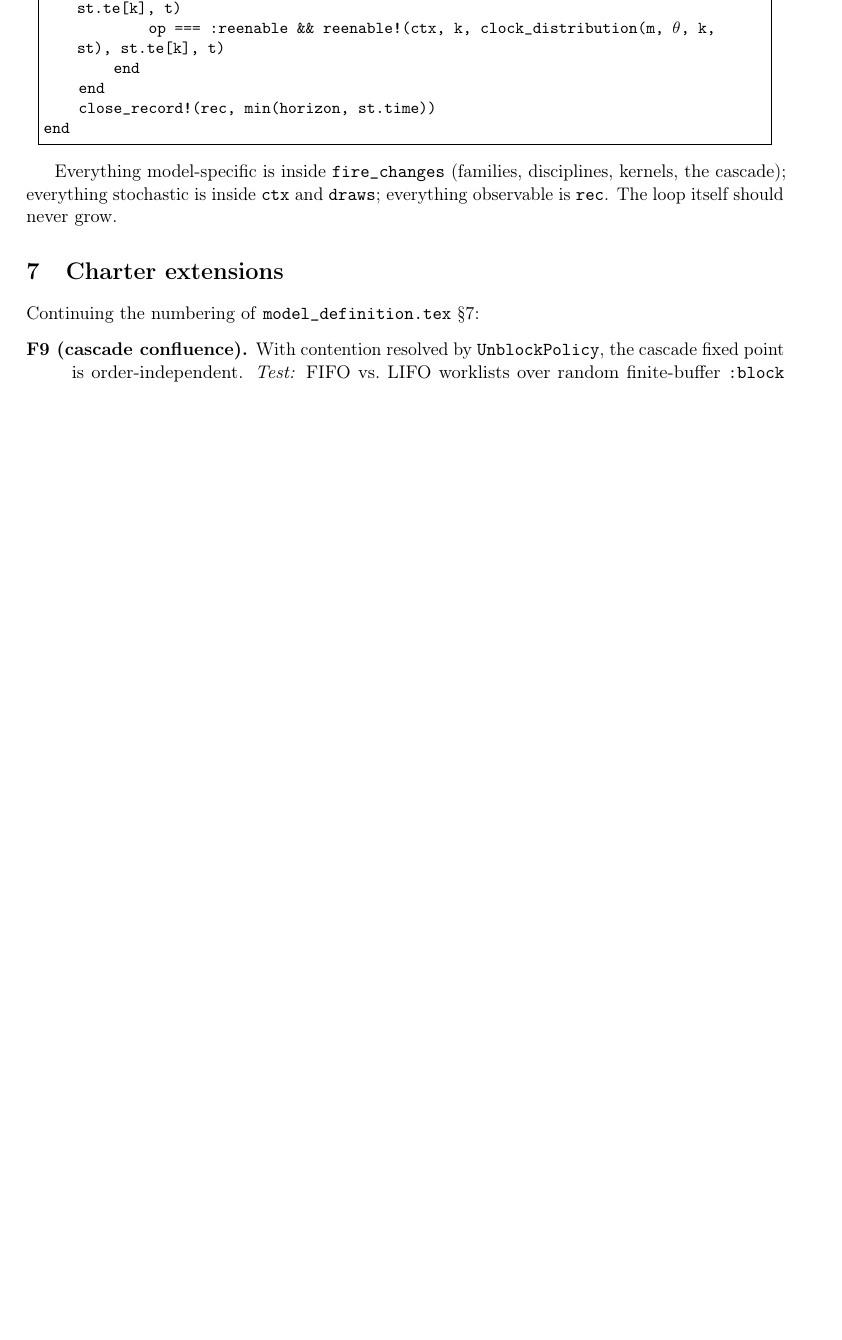
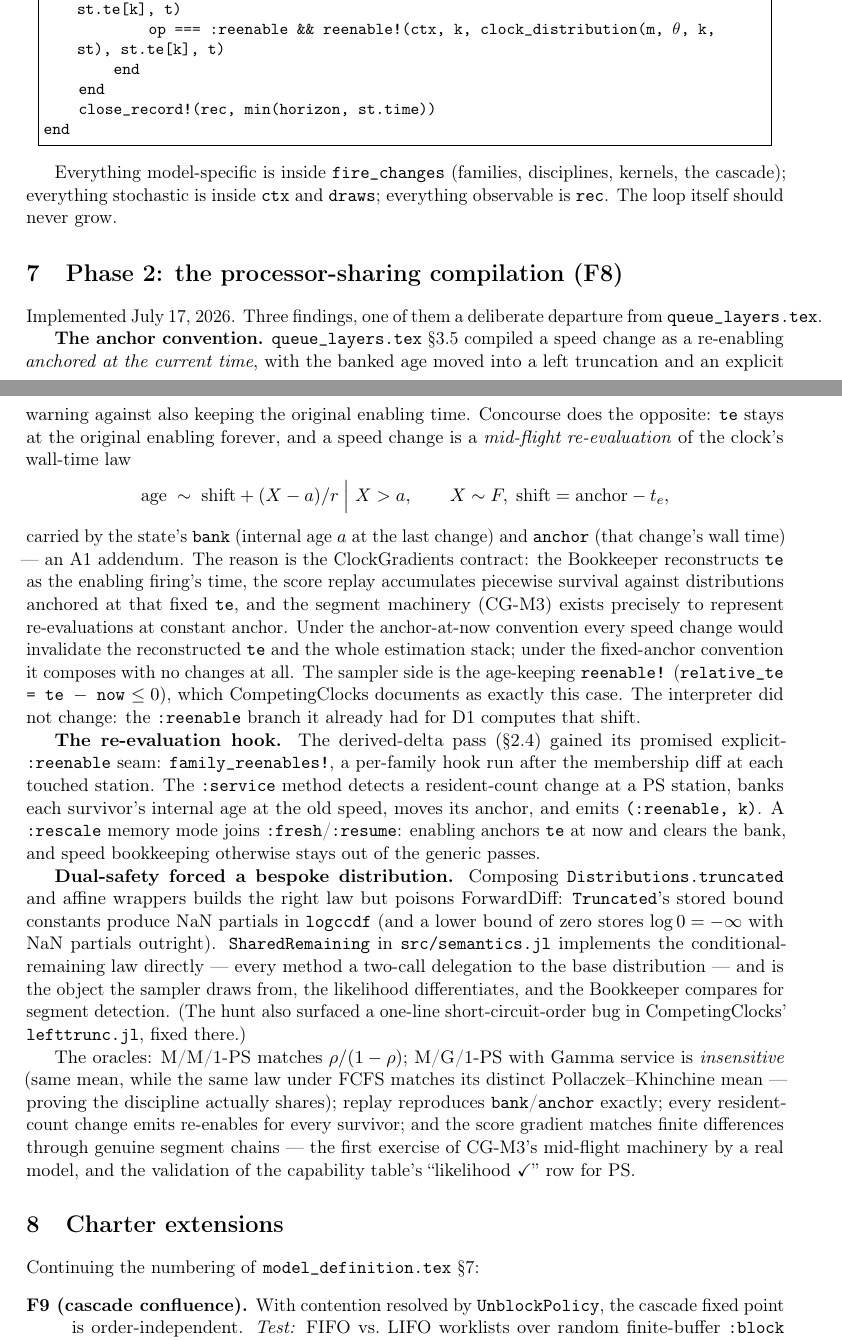
Before and after one commit to adolgert/Concourse.jl, a LaTeX document (notes/event_loop.tex): part of page 5 of 6 before the commit and two parts of pages 5 and 6 of 7 after it, the two joined at a grey line, cut so that both start at the same text, the shorter picture padded with empty space. Compiled offline with pdfLaTeX.

Commit message:
F8: processor sharing via fixed-anchor segment re-evaluations
Departs from queue_layers.tex §3.5's anchor-at-now compilation: te stays at
the original enabling and speed changes are mid-flight re-evaluations
(bank + anchor in state, A1 addendum), because that is the convention the
ClockGradients Bookkeeper, score replay, and segment machinery assume.
family_reenables! is the explicit-:reenable seam the derived-delta design
reserved; :rescale joins the memory modes. SharedRemaining implements the
conditional-remaining law directly because Distributions' Truncated logccdf
has NaN ForwardDiff partials. Oracles: M/M/1-PS, M/G/1-PS insensitivity
(vs the distinct P-K FCFS mean), exact replay, per-survivor reenables,
score vs finite differences through segment chains. 30 testsets pass.

Co-Authored-By: Claude Fable 5 <noreply@anthropic.com>

```diff
--- a/notes/event_loop.tex
+++ b/notes/event_loop.tex
@@ -4,6 +4,7 @@
 \usepackage[utf8]{inputenc}
 \usepackage[T1]{fontenc}
 \DeclareUnicodeCharacter{03B8}{\ensuremath{\theta}}
+\DeclareUnicodeCharacter{2212}{\ensuremath{-}}
 \usepackage{amsmath,amssymb}
 \usepackage{booktabs}
 \usepackage{listings}
@@ -313,6 +314,69 @@ disciplines, kernels, the cascade); everything stochastic is inside
 itself should never grow.
 
 %==============================================================================
+\section{Phase 2: the processor-sharing compilation (F8)}
+\label{sec:ps}
+
+Implemented July 17, 2026. Three findings, one of them a deliberate
+departure from \code{queue\_layers.tex}.
+
+\textbf{The anchor convention.} \code{queue\_layers.tex}~\S3.5 compiled a
+speed change as a re-enabling \emph{anchored at the current time}, with the
+banked age moved into a left truncation and an explicit warning against
+also keeping the original enabling time. Concourse does the opposite:
+\code{te} stays at the original enabling forever, and a speed change is a
+\emph{mid-flight re-evaluation} of the clock's wall-time law
+\[
+\text{age} \;\sim\; \text{shift} + (X - a)/r
+\;\Big|\; X > a,
+\qquad X \sim F,\; \text{shift} = \text{anchor} - t_e,
+\]
+carried by the state's \code{bank} (internal age $a$ at the last change)
+and \code{anchor} (that change's wall time) — an A1 addendum. The reason is
+the ClockGradients contract: the Bookkeeper reconstructs \code{te} as the
+enabling firing's time, the score replay accumulates piecewise survival
+against distributions anchored at that fixed \code{te}, and the segment
+machinery (CG-M3) exists precisely to represent re-evaluations at constant
+anchor. Under the anchor-at-now convention every speed change would
+invalidate the reconstructed \code{te} and the whole estimation stack;
+under the fixed-anchor convention it composes with no changes at all. The
+sampler side is the age-keeping \code{reenable!} (\code{relative\_te =
+te − now} $\le 0$), which CompetingClocks documents as exactly this case.
+The interpreter did not change: the \code{:reenable} branch it already had
+for D1 computes that shift.
+
+\textbf{The re-evaluation hook.} The derived-delta pass (\S\ref{sec:derived})
+gained its promised explicit-\code{:reenable} seam:
+\code{family\_reenables!}, a per-family hook run after the membership diff
+at each touched station. The \code{:service} method detects a
+resident-count change at a PS station, banks each survivor's internal age
+at the old speed, moves its anchor, and emits \code{(:reenable, k)}. A
+\code{:rescale} memory mode joins \code{:fresh}/\code{:resume}: enabling
+anchors \code{te} at now and clears the bank, and speed bookkeeping
+otherwise stays out of the generic passes.
+
+\textbf{Dual-safety forced a bespoke distribution.} Composing
+\code{Distributions.truncated} and affine wrappers builds the right law but
+poisons ForwardDiff: \code{Truncated}'s stored bound constants produce NaN
+partials in \code{logccdf} (and a lower bound of zero stores
+$\log 0 = -\infty$ with NaN partials outright). \code{SharedRemaining} in
+\code{src/semantics.jl} implements the conditional-remaining law directly
+— every method a two-call delegation to the base distribution — and is the
+object the sampler draws from, the likelihood differentiates, and the
+Bookkeeper compares for segment detection. (The hunt also surfaced a
+one-line short-circuit-order bug in CompetingClocks'
+\code{lefttrunc.jl}, fixed there.)
+
+The oracles: M/M/1-PS matches $\rho/(1-\rho)$; M/G/1-PS with Gamma service
+is \emph{insensitive} (same mean, while the same law under FCFS matches its
+distinct Pollaczek--Khinchine mean — proving the discipline actually
+shares); replay reproduces \code{bank}/\code{anchor} exactly; every
+resident-count change emits re-enables for every survivor; and the score
+gradient matches finite differences through genuine segment chains — the
+first exercise of CG-M3's mid-flight machinery by a real model, and the
+validation of the capability table's ``likelihood \checkmark'' row for PS.
+
+%==============================================================================
 \section{Charter extensions}
 \label{sec:charter}
 
```
Also changed, not shown: Project.toml (+2 -0 lines), README.md, notes/event_loop.pdf, 6 other files.
